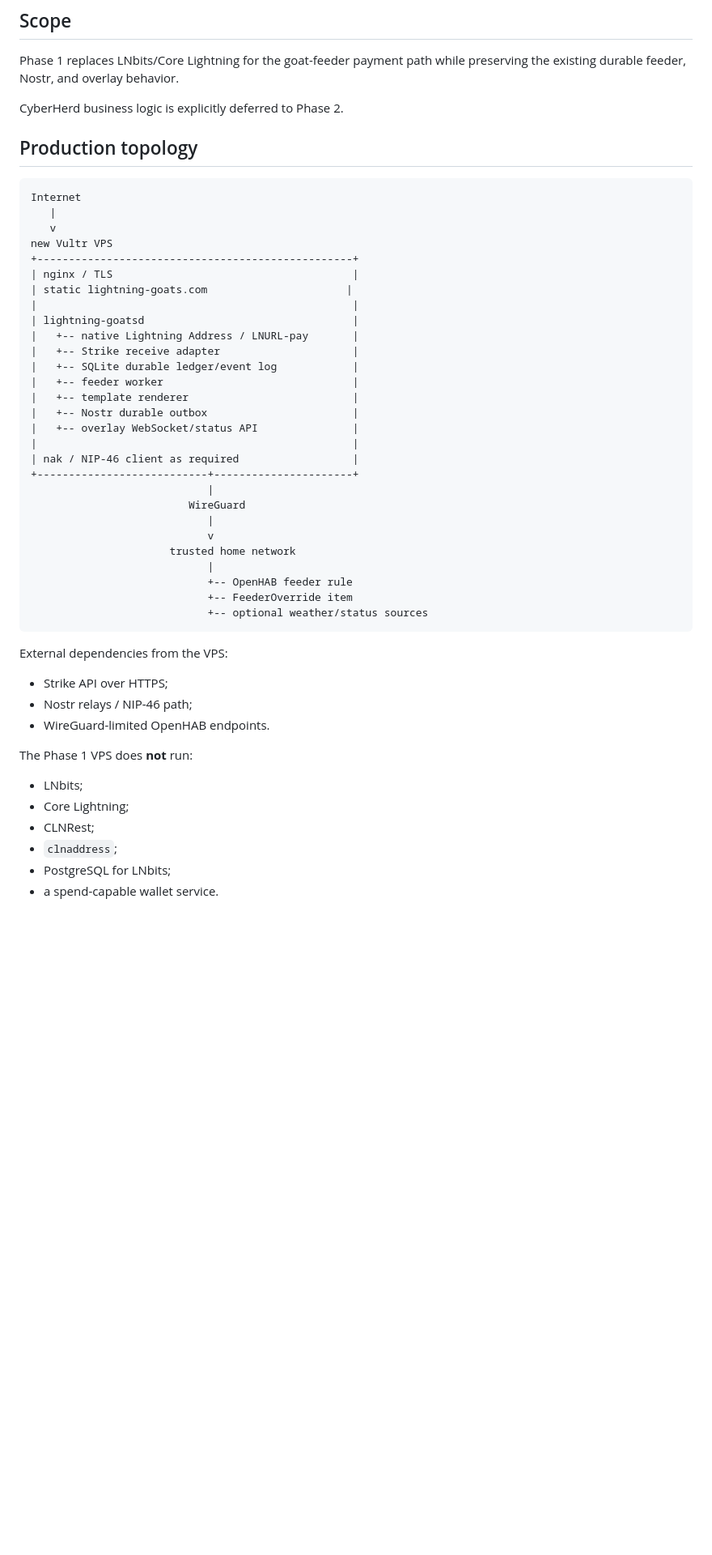
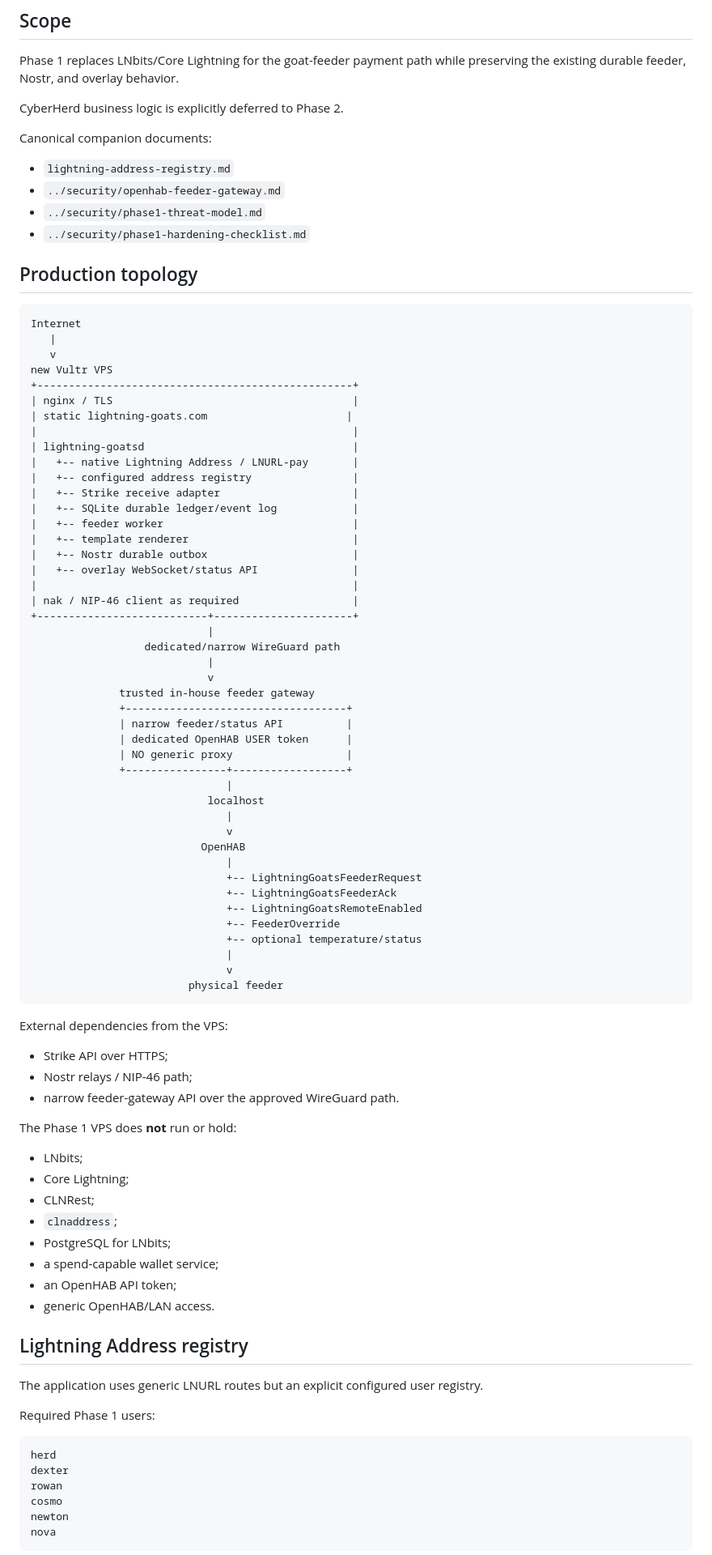
Before and after one commit to lightning-goats/lightning-goats, a Markdown page: docs/architecture/phase1-strike-architecture.md, the part around one of its changes. Shown at 81% size. Rendered like a GitHub page; blank space fills up the shorter version.

Commit message:
docs: integrate feeder gateway and goat address registry into architecture

````diff
--- a/docs/architecture/phase1-strike-architecture.md
+++ b/docs/architecture/phase1-strike-architecture.md
@@ -5,6 +5,13 @@
 Phase 1 replaces LNbits/Core Lightning for the goat-feeder payment path while preserving the existing durable feeder, Nostr, and overlay behavior.
 
 CyberHerd business logic is explicitly deferred to Phase 2.
+
+Canonical companion documents:
+
+- `lightning-address-registry.md`
+- `../security/openhab-feeder-gateway.md`
+- `../security/phase1-threat-model.md`
+- `../security/phase1-hardening-checklist.md`
 
 ## Production topology
 
@@ -19,6 +26,7 @@ new Vultr VPS
 |                                                  |
 | lightning-goatsd                                 |
 |   +-- native Lightning Address / LNURL-pay       |
+|   +-- configured address registry                |
 |   +-- Strike receive adapter                     |
 |   +-- SQLite durable ledger/event log            |
 |   +-- feeder worker                              |
@@ -29,27 +37,60 @@ new Vultr VPS
 | nak / NIP-46 client as required                  |
 +---------------------------+----------------------+
                             |
-                         WireGuard
+                  dedicated/narrow WireGuard path
                             |
                             v
-                      trusted home network
-                            |
-                            +-- OpenHAB feeder rule
-                            +-- FeederOverride item
-                            +-- optional weather/status sources
+              trusted in-house feeder gateway
+              +-----------------------------------+
+              | narrow feeder/status API          |
+              | dedicated OpenHAB USER token      |
+              | NO generic proxy                  |
+              +----------------+------------------+
+                               |
+                            localhost
+                               |
+                               v
+                           OpenHAB
+                               |
+                               +-- LightningGoatsFeederRequest
+                               +-- LightningGoatsFeederAck
+                               +-- LightningGoatsRemoteEnabled
+                               +-- FeederOverride
+                               +-- optional temperature/status
+                               |
+                               v
+                         physical feeder
 ```
 
 External dependencies from the VPS:
 
 - Strike API over HTTPS;
 - Nostr relays / NIP-46 path;
-- WireGuard-limited OpenHAB endpoints.
+- narrow feeder-gateway API over the approved WireGuard path.
 
-The Phase 1 VPS does **not** run:
+The Phase 1 VPS does **not** run or hold:
 
 - LNbits;
 - Core Lightning;
 - CLNRest;
 - `clnaddress`;
 - PostgreSQL for LNbits;
-- a spend-capable wallet service.
+- a spend-capable wallet service;
+- an OpenHAB API token;
+- generic OpenHAB/LAN access.
+
+## Lightning Address registry
+
+The application uses generic LNURL routes but an explicit configured user registry.
+
+Required Phase 1 users:
+
+```text
+herd
+dexter
+rowan
+cosmo
+newton
+nova
+```
+
````
Also changed, not shown: other parts of docs/architecture/phase1-strike-architecture.md (+94 -25 lines).
